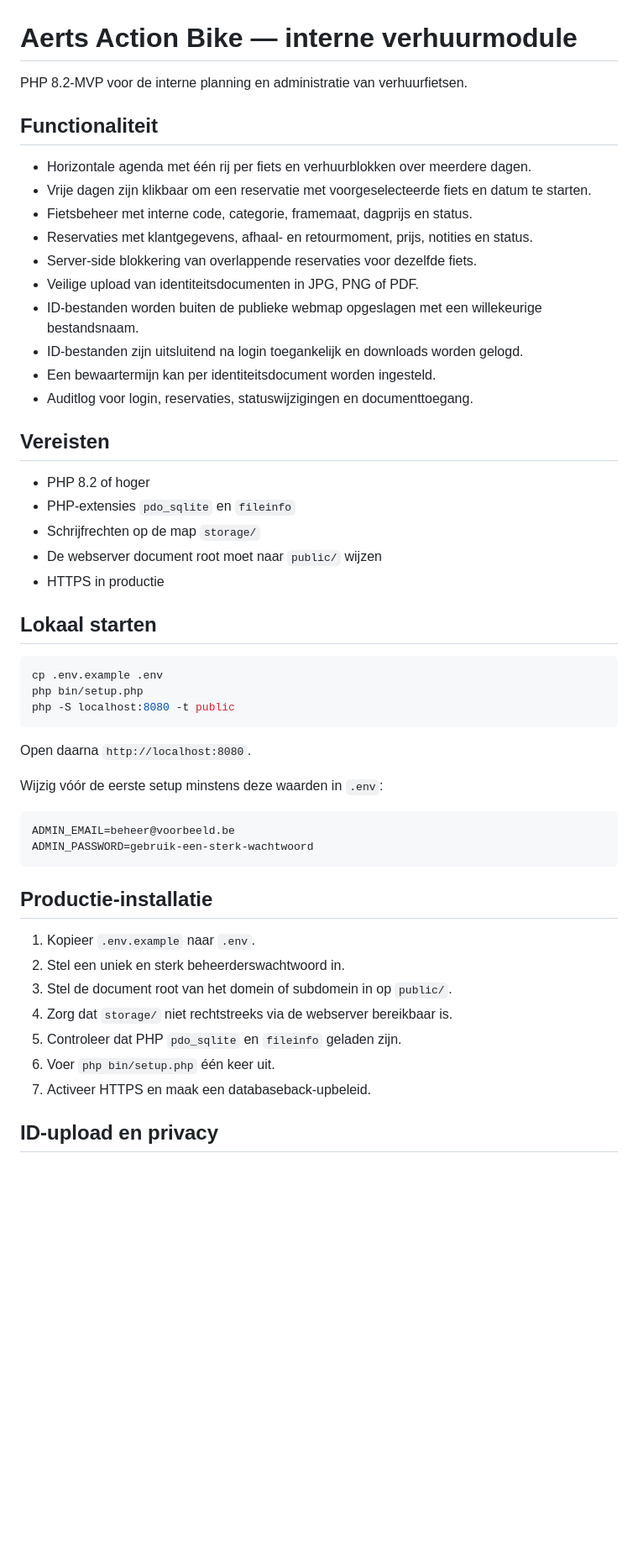
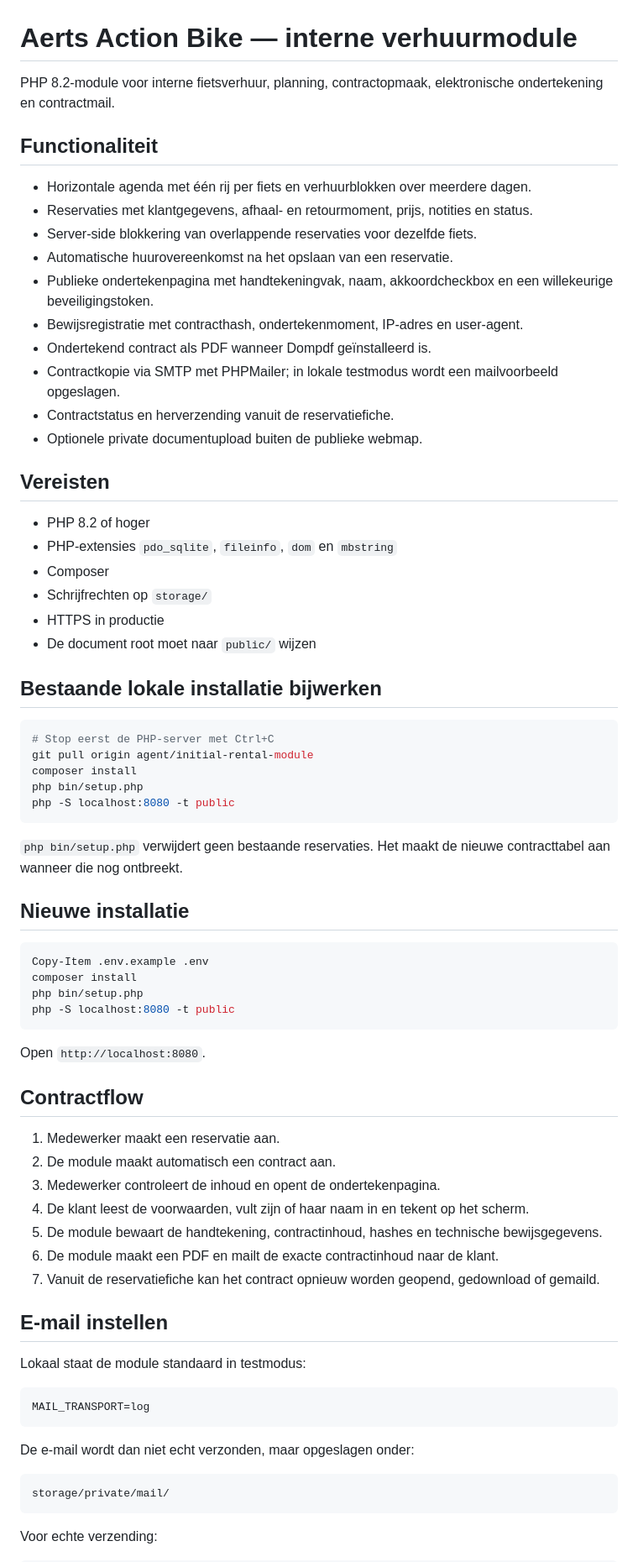
Before and after one commit to warrevdm/huur-module, a Markdown page: README.md, the part around one of its changes. Shown at 84% size. Drawn GitHub-style; blank space fills up the shorter version.

Commit message:
Documenteer contract- en mailflow

````diff
--- a/README.md
+++ b/README.md
@@ -1,54 +1,75 @@
 # Aerts Action Bike — interne verhuurmodule
 
-PHP 8.2-MVP voor de interne planning en administratie van verhuurfietsen.
+PHP 8.2-module voor interne fietsverhuur, planning, contractopmaak, elektronische ondertekening en contractmail.
 
 ## Functionaliteit
 
 - Horizontale agenda met één rij per fiets en verhuurblokken over meerdere dagen.
-- Vrije dagen zijn klikbaar om een reservatie met voorgeselecteerde fiets en datum te starten.
-- Fietsbeheer met interne code, categorie, framemaat, dagprijs en status.
 - Reservaties met klantgegevens, afhaal- en retourmoment, prijs, notities en status.
 - Server-side blokkering van overlappende reservaties voor dezelfde fiets.
-- Veilige upload van identiteitsdocumenten in JPG, PNG of PDF.
-- ID-bestanden worden buiten de publieke webmap opgeslagen met een willekeurige bestandsnaam.
-- ID-bestanden zijn uitsluitend na login toegankelijk en downloads worden gelogd.
-- Een bewaartermijn kan per identiteitsdocument worden ingesteld.
-- Auditlog voor login, reservaties, statuswijzigingen en documenttoegang.
+- Automatische huurovereenkomst na het opslaan van een reservatie.
+- Publieke ondertekenpagina met handtekeningvak, naam, akkoordcheckbox en een willekeurige beveiligingstoken.
+- Bewijsregistratie met contracthash, ondertekenmoment, IP-adres en user-agent.
+- Ondertekend contract als PDF wanneer Dompdf geïnstalleerd is.
+- Contractkopie via SMTP met PHPMailer; in lokale testmodus wordt een mailvoorbeeld opgeslagen.
+- Contractstatus en herverzending vanuit de reservatiefiche.
+- Optionele private documentupload buiten de publieke webmap.
 
 ## Vereisten
 
 - PHP 8.2 of hoger
-- PHP-extensies `pdo_sqlite` en `fileinfo`
-- Schrijfrechten op de map `storage/`
-- De webserver document root moet naar `public/` wijzen
+- PHP-extensies `pdo_sqlite`, `fileinfo`, `dom` en `mbstring`
+- Composer
+- Schrijfrechten op `storage/`
 - HTTPS in productie
+- De document root moet naar `public/` wijzen
 
-## Lokaal starten
+## Bestaande lokale installatie bijwerken
 
-```bash
-cp .env.example .env
+```powershell
+# Stop eerst de PHP-server met Ctrl+C
+git pull origin agent/initial-rental-module
+composer install
 php bin/setup.php
 php -S localhost:8080 -t public
 ```
 
-Open daarna `http://localhost:8080`.
+`php bin/setup.php` verwijdert geen bestaande reservaties. Het maakt de nieuwe contracttabel aan wanneer die nog ontbreekt.
 
-Wijzig vóór de eerste setup minstens deze waarden in `.env`:
+## Nieuwe installatie
+
+```powershell
+Copy-Item .env.example .env
+composer install
+php bin/setup.php
+php -S localhost:8080 -t public
+```
+
+Open `http://localhost:8080`.
+
+## Contractflow
+
+1. Medewerker maakt een reservatie aan.
+2. De module maakt automatisch een contract aan.
+3. Medewerker controleert de inhoud en opent de ondertekenpagina.
+4. De klant leest de voorwaarden, vult zijn of haar naam in en tekent op het scherm.
+5. De module bewaart de handtekening, contractinhoud, hashes en technische bewijsgegevens.
+6. De module maakt een PDF en mailt de exacte contractinhoud naar de klant.
+7. Vanuit de reservatiefiche kan het contract opnieuw worden geopend, gedownload of gemaild.
+
+## E-mail instellen
+
+Lokaal staat de module standaard in testmodus:
 
 ```dotenv
-ADMIN_EMAIL=beheer@voorbeeld.be
-ADMIN_PASSWORD=gebruik-een-sterk-wachtwoord
+MAIL_TRANSPORT=log
 ```
 
-## Productie-installatie
+De e-mail wordt dan niet echt verzonden, maar opgeslagen onder:
 
-1. Kopieer `.env.example` naar `.env`.
-2. Stel een uniek en sterk beheerderswachtwoord in.
-3. Stel de document root van het domein of subdomein in op `public/`.
-4. Zorg dat `storage/` niet rechtstreeks via de webserver bereikbaar is.
-5. Controleer dat PHP `pdo_sqlite` en `fileinfo` geladen zijn.
-6. Voer `php bin/setup.php` één keer uit.
-7. Activeer HTTPS en maak een databaseback-upbeleid.
+```text
+storage/private/mail/
+```
 
-## ID-upload en privacy
+Voor echte verzending:
 
````
Also changed, not shown: other parts of README.md (+33 -32 lines).
